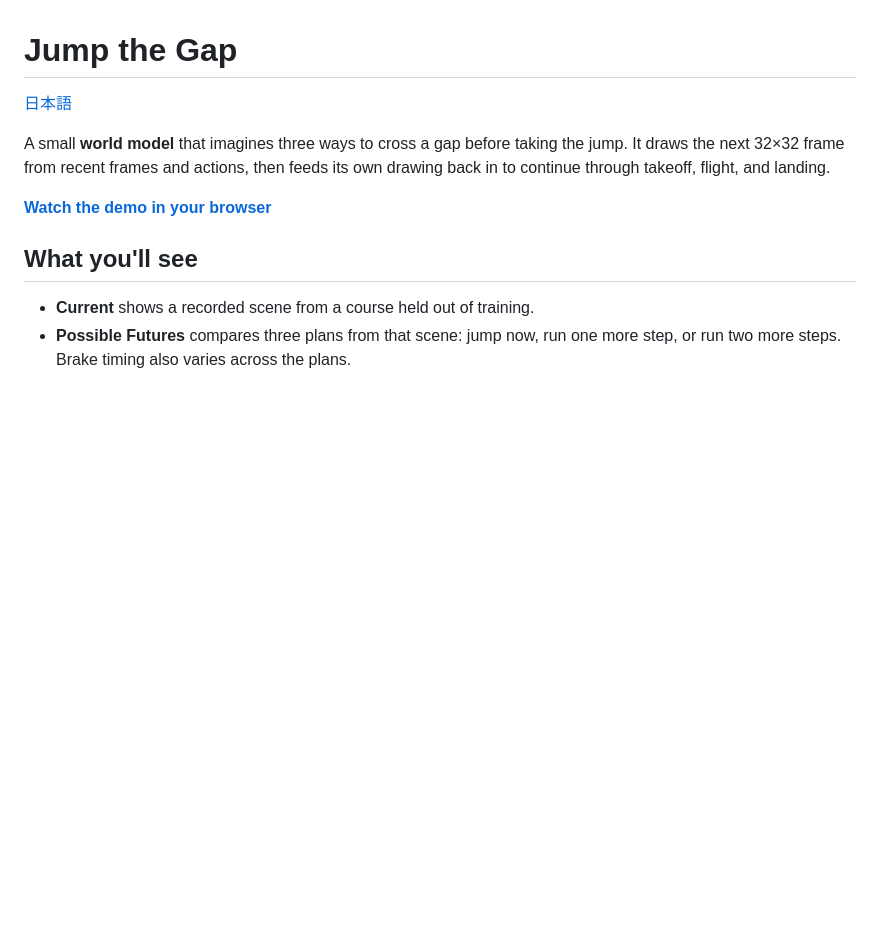
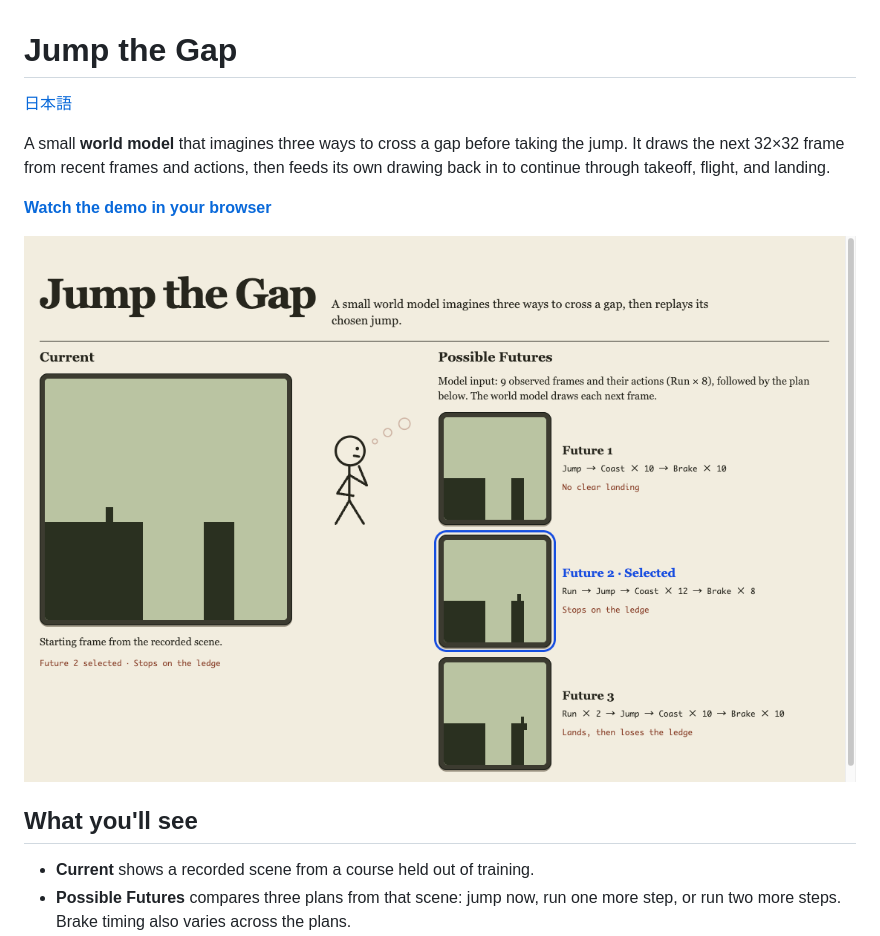
Before and after one commit to snc2work/jump-the-gap, a Markdown page: README.md, the part around one of its changes. Rendered like a GitHub page; pictures changed too: assets/readme/demo.png (added); blank space fills up the shorter version.

```diff
--- a/README.md
+++ b/README.md
@@ -5,6 +5,8 @@
 A small **world model** that imagines three ways to cross a gap before taking the jump. It draws the next 32×32 frame from recent frames and actions, then feeds its own drawing back in to continue through takeoff, flight, and landing.
 
 **[Watch the demo in your browser](https://snc2work.github.io/jump_the_gap/)**
+
+![Jump the Gap demo with the current scene on the left and three predicted jumps on the right. The selected jump is outlined in blue.](assets/readme/demo.png)
 
 ## What you'll see
 
```
Also changed, not shown: other parts of README.md (+4 -0 lines), README.ja.md (+6 -0 lines), 1 other file.
